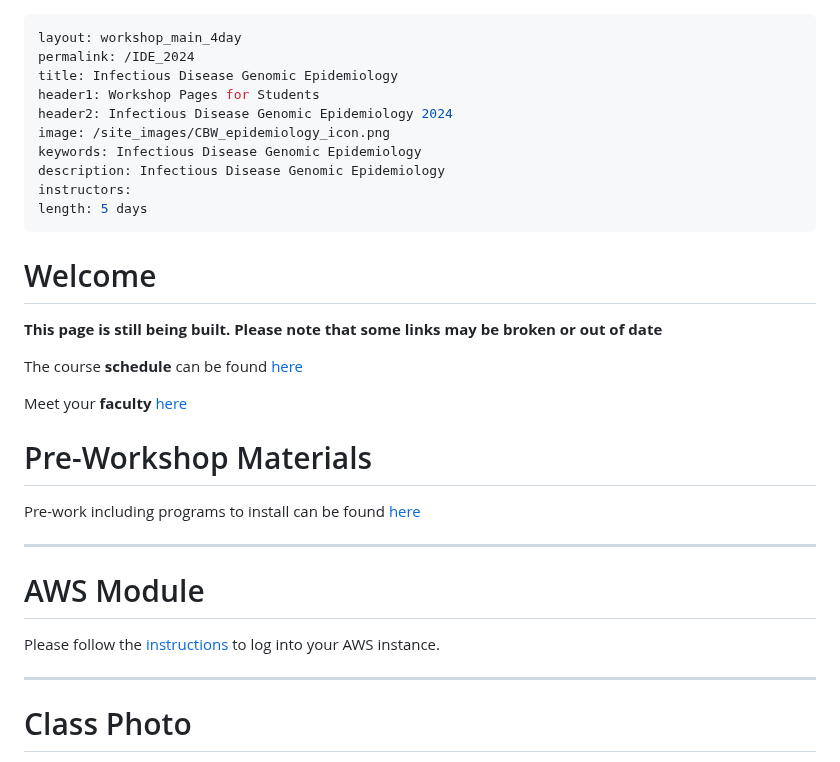
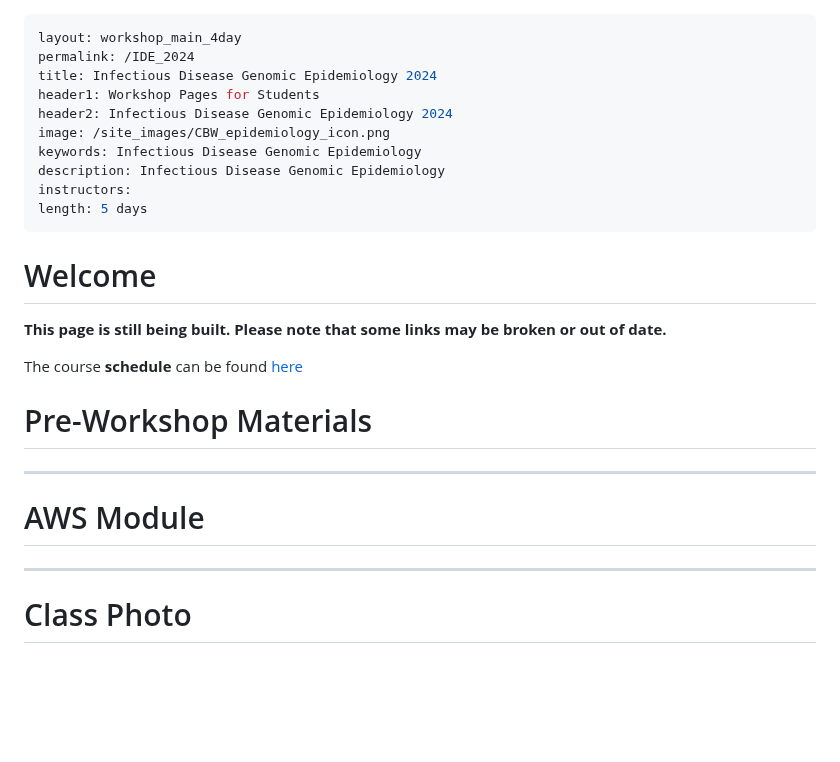
Before and after one commit to bioinformaticsdotca/IDE_2024, a Markdown page: IDE_2024.md, the part around one of its changes. Rendered like a GitHub page; blank space fills up the shorter version.

```diff
--- a/IDE_2024.md
+++ b/IDE_2024.md
@@ -1,7 +1,7 @@
 ---
 layout: workshop_main_4day
 permalink: /IDE_2024
-title: Infectious Disease Genomic Epidemiology
+title: Infectious Disease Genomic Epidemiology 2024
 header1: Workshop Pages for Students
 header2: Infectious Disease Genomic Epidemiology 2024
 image: /site_images/CBW_epidemiology_icon.png
@@ -13,19 +13,20 @@ length: 5 days
 
 # Welcome <a id="welcome"></a>
 
-**This page is still being built. Please note that some links may be broken or out of date**
+**This page is still being built. Please note that some links may be broken or out of date.**
 
 The course **schedule** can be found [here](https://bioinformaticsdotca.github.io/IDE_2024_schedule)
 
-Meet your **faculty** [here]()
+<!-- Meet your **faculty** [here](). -->
 
 # Pre-Workshop Materials <a id="preworkshop"></a>
-Pre-work including programs to install can be found [here]()
+
+<!-- Pre-work including programs to install can be found [here]() -->
 
 ***
 # AWS Module <a id="preworkshop"></a>
 
-Please follow the [instructions](https://bioinformaticsdotca.github.io/AWS_setup) to log into your AWS instance.
+<!-- Please follow the [instructions](https://bioinformaticsdotca.github.io/AWS_setup) to log into your AWS instance.   -->
 <!-- The content for our AWS/Unix review session on April 17th can be found [here](/AWS_IDE23).
 The schedule for this session can be found [here](https://bioinformaticsdotca.github.io/AWS_IDE23_Schedule).   -->
 
```
Also changed, not shown: other parts of IDE_2024.md (+25 -25 lines), IDE_2024_schedule.md (+1 -1 lines).
